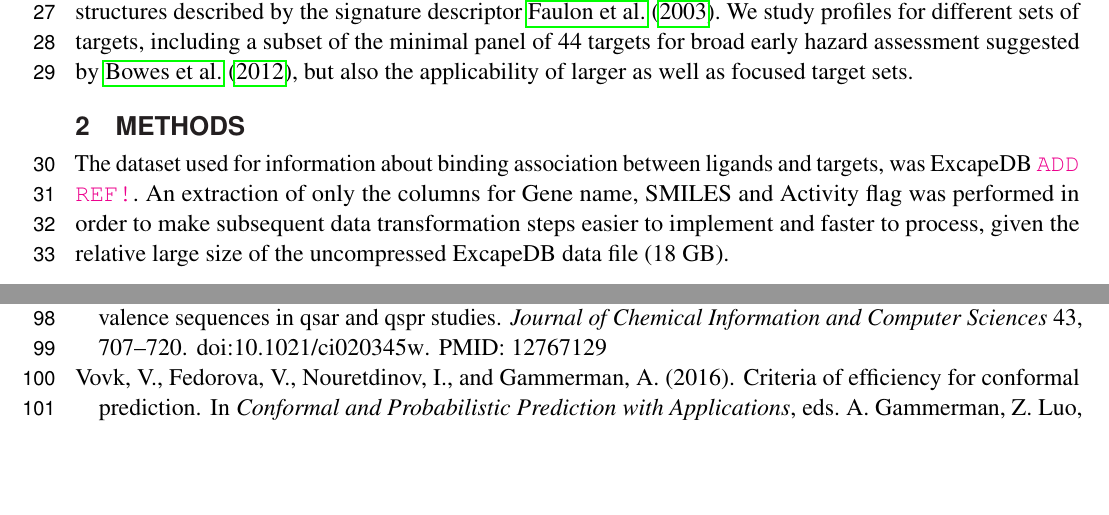
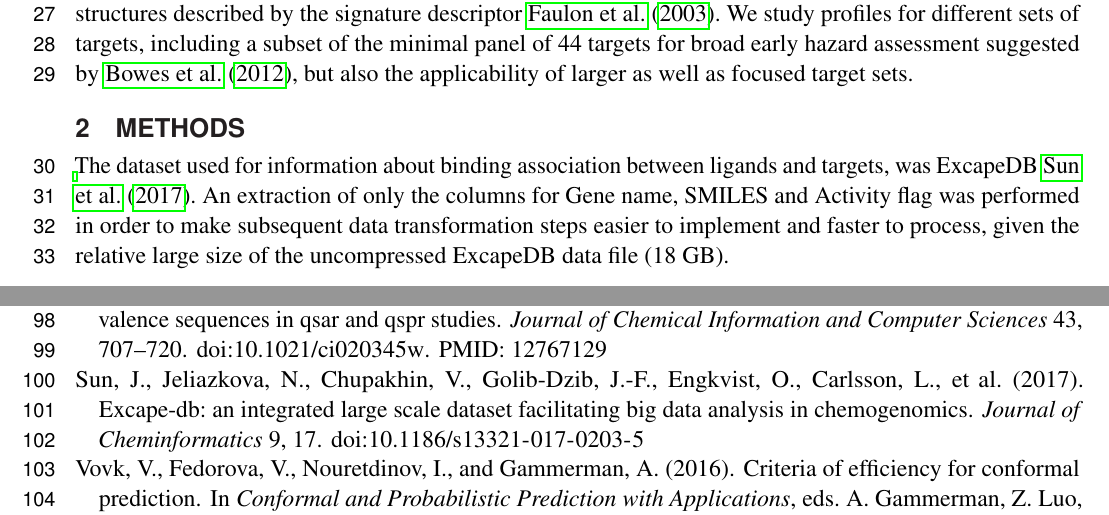
Before and after one commit to pharmbio/ptp-project, a LaTeX document (manuscript/ptp.tex, which reads manuscript/ptp.bib): two parts of pages 2 and 4 of 4, joined at a grey line, cut so that both start at the same text, the shorter picture padded with empty space. Compiled offline with pdfLaTeX.

Commit message:
Add ExcapeDB reference

```diff
--- a/manuscript/ptp.bib
+++ b/manuscript/ptp.bib
@@ -69,0 +85,8 @@
+    title="ExCAPE-DB: an integrated large scale dataset facilitating Big Data analysis in chemogenomics",
+    journal="Journal of Cheminformatics",
+    year="2017",
+    month="Mar",
+    day="07",
+    volume="9",
+    number="1",
+    pages="17",
--- a/manuscript/ptp.tex
+++ b/manuscript/ptp.tex
@@ -133,11 +133,11 @@ also the applicability of larger as well as focused target sets.
 \section{Methods}
 
 The dataset used for information about binding association between ligands
-and targets, was ExcapeDB~\texttt{\color{magenta}ADD REF!}. An extraction of
-only the columns for Gene name, SMILES and Activity flag was performed in
-order to make subsequent data transformation steps easier to implement and
-faster to process, given the relative large size of the uncompressed ExcapeDB
-data file (18 GB).
+and targets, was ExcapeDB~\cite{Sun2017}. An extraction of only the columns
+for Gene name, SMILES and Activity flag was performed in order to make
+subsequent data transformation steps easier to implement and faster to
+process, given the relative large size of the uncompressed ExcapeDB data file
+(18 GB).
 
 Also, from this extracted dataset, duplicate rows were removed. Also, all
 rows for which there were rows with a conflicting value for the activity
```
Also changed, not shown: manuscript/ptp.bib (19 more changed lines).
